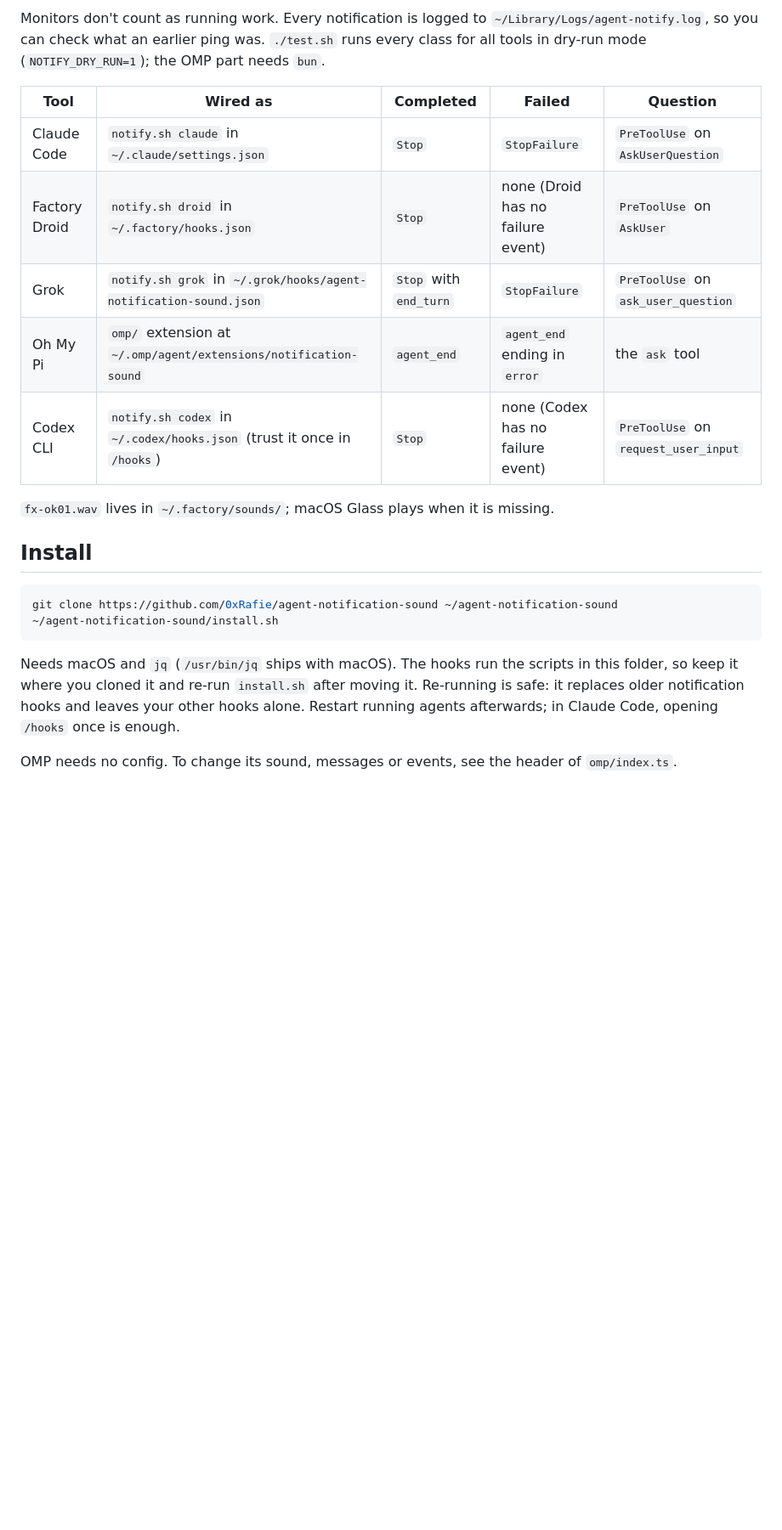
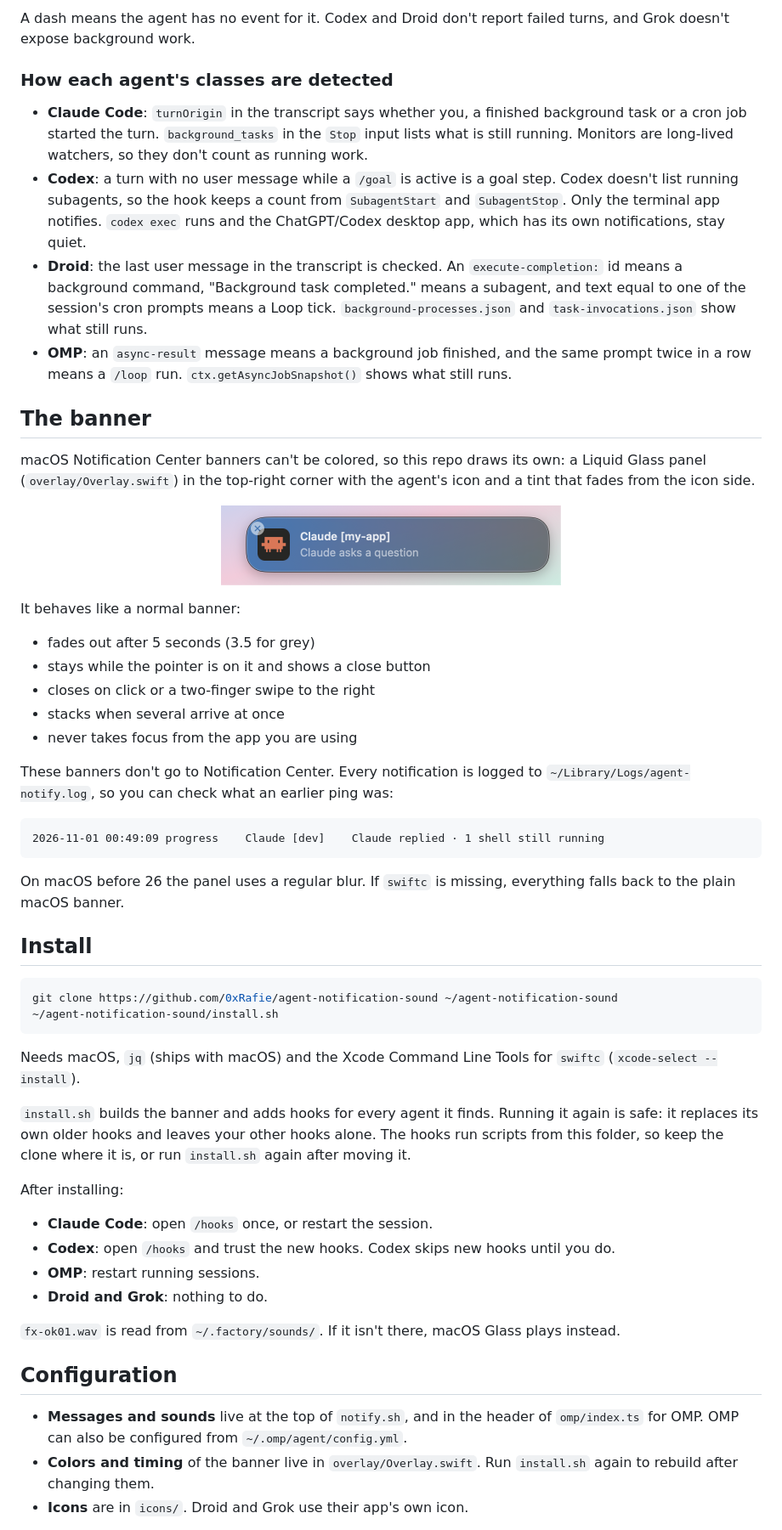
Before and after one commit to 0xRafie/agent-notification-sound, a Markdown page: README.md, the part around one of its changes. Shown at 85% size. Rendered like a GitHub page; pictures changed too: docs/hover.png (added); blank space fills up the shorter version.

````diff
--- a/README.md
+++ b/README.md
@@ -29,15 +39,36 @@ The banner is our own glass panel (`overlay/Overlay.swift`, built by `install.sh
 
-Monitors don't count as running work. Every notification is logged to `~/Library/Logs/agent-notify.log`, so you can check what an earlier ping was. `./test.sh` runs every class for all tools in dry-run mode (`NOTIFY_DRY_RUN=1`); the OMP part needs `bun`.
+A dash means the agent has no event for it. Codex and Droid don't report failed turns, and Grok doesn't expose background work.
 
-| Tool | Wired as | Completed | Failed | Question |
-|---|---|---|---|---|
-| Claude Code | `notify.sh claude` in `~/.claude/settings.json` | `Stop` | `StopFailure` | `PreToolUse` on `AskUserQuestion` |
-| Factory Droid | `notify.sh droid` in `~/.factory/hooks.json` | `Stop` | none (Droid has no failure event) | `PreToolUse` on `AskUser` |
-| Grok | `notify.sh grok` in `~/.grok/hooks/agent-notification-sound.json` | `Stop` with `end_turn` | `StopFailure` | `PreToolUse` on `ask_user_question` |
-| Oh My Pi | `omp/` extension at `~/.omp/agent/extensions/notification-sound` | `agent_end` | `agent_end` ending in `error` | the `ask` tool |
-| Codex CLI | `notify.sh codex` in `~/.codex/hooks.json` (trust it once in `/hooks`) | `Stop` | none (Codex has no failure event) | `PreToolUse` on `request_user_input` |
+### How each agent's classes are detected
 
-`fx-ok01.wav` lives in `~/.factory/sounds/`; macOS Glass plays when it is missing.
+- **Claude Code**: `turnOrigin` in the transcript says whether you, a finished background task or a cron job started the turn. `background_tasks` in the `Stop` input lists what is still running. Monitors are long-lived watchers, so they don't count as running work.
+- **Codex**: a turn with no user message while a `/goal` is active is a goal step. Codex doesn't list running subagents, so the hook keeps a count from `SubagentStart` and `SubagentStop`. Only the terminal app notifies. `codex exec` runs and the ChatGPT/Codex desktop app, which has its own notifications, stay quiet.
+- **Droid**: the last user message in the transcript is checked. An `execute-completion:` id means a background command, "Background task completed." means a subagent, and text equal to one of the session's cron prompts means a Loop tick. `background-processes.json` and `task-invocations.json` show what still runs.
+- **OMP**: an `async-result` message means a background job finished, and the same prompt twice in a row means a `/loop` run. `ctx.getAsyncJobSnapshot()` shows what still runs.
+
+## The banner
+
+macOS Notification Center banners can't be colored, so this repo draws its own: a Liquid Glass panel (`overlay/Overlay.swift`) in the top-right corner with the agent's icon and a tint that fades from the icon side.
+
+<p align="center">
+  <img src="docs/hover.png" width="400" alt="A banner with the close button shown on hover">
+</p>
+
+It behaves like a normal banner:
+
+- fades out after 5 seconds (3.5 for grey)
+- stays while the pointer is on it and shows a close button
+- closes on click or a two-finger swipe to the right
+- stacks when several arrive at once
+- never takes focus from the app you are using
+
+These banners don't go to Notification Center. Every notification is logged to `~/Library/Logs/agent-notify.log`, so you can check what an earlier ping was:
+
+```
+2026-11-01 00:49:09	progress	Claude [dev]	Claude replied · 1 shell still running
+```
+
+On macOS before 26 the panel uses a regular blur. If `swiftc` is missing, everything falls back to the plain macOS banner.
 
 ## Install
 
@@ -46,6 +77,22 @@ git clone https://github.com/0xRafie/agent-notification-sound ~/agent-notificati
 ~/agent-notification-sound/install.sh
 ```
 
-Needs macOS and `jq` (`/usr/bin/jq` ships with macOS). The hooks run the scripts in this folder, so keep it where you cloned it and re-run `install.sh` after moving it. Re-running is safe: it replaces older notification hooks and leaves your other hooks alone. Restart running agents afterwards; in Claude Code, opening `/hooks` once is enough.
+Needs macOS, `jq` (ships with macOS) and the Xcode Command Line Tools for `swiftc` (`xcode-select --install`).
 
-OMP needs no config. To change its sound, messages or events, see the header of `omp/index.ts`.
+`install.sh` builds the banner and adds hooks for every agent it finds. Running it again is safe: it replaces its own older hooks and leaves your other hooks alone. The hooks run scripts from this folder, so keep the clone where it is, or run `install.sh` again after moving it.
+
+After installing:
+
+- **Claude Code**: open `/hooks` once, or restart the session.
+- **Codex**: open `/hooks` and trust the new hooks. Codex skips new hooks until you do.
+- **OMP**: restart running sessions.
+- **Droid and Grok**: nothing to do.
+
+`fx-ok01.wav` is read from `~/.factory/sounds/`. If it isn't there, macOS Glass plays instead.
+
+## Configuration
+
+- **Messages and sounds** live at the top of `notify.sh`, and in the header of `omp/index.ts` for OMP. OMP can also be configured from `~/.omp/agent/config.yml`.
+- **Colors and timing** of the banner live in `overlay/Overlay.swift`. Run `install.sh` again to rebuild after changing them.
+- **Icons** are in `icons/`. Droid and Grok use their app's own icon.
+
````
Also changed, not shown: other parts of README.md (+52 -19 lines), docs/agents.png (added), docs/classes-dark.png (added), docs/classes-light.png (added).
